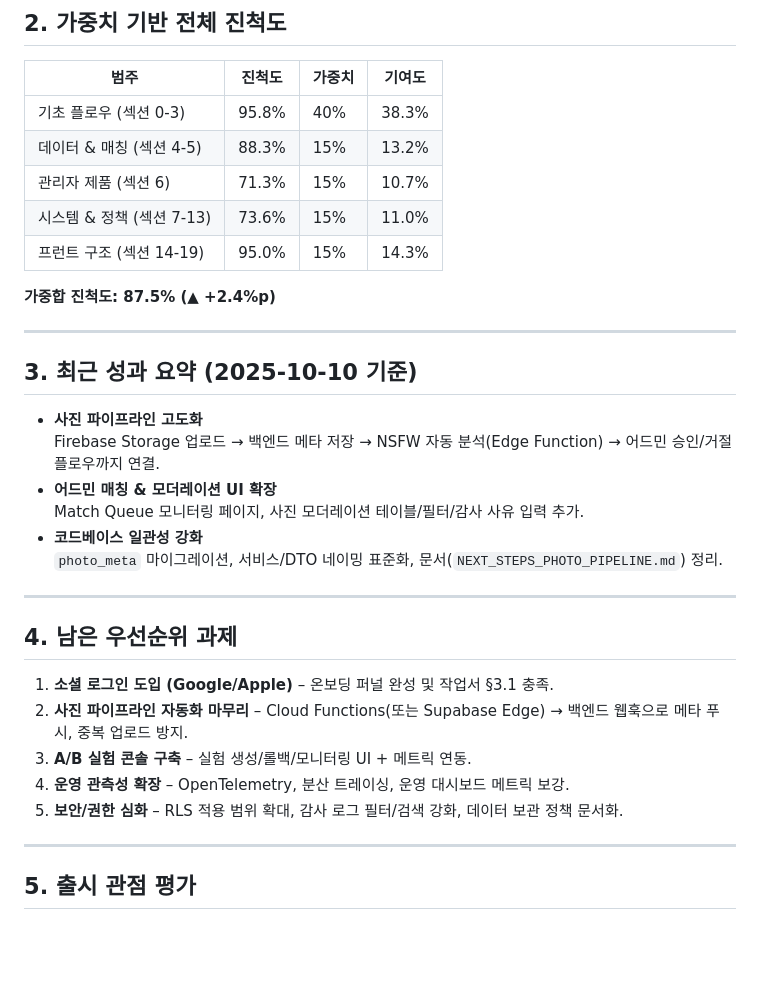
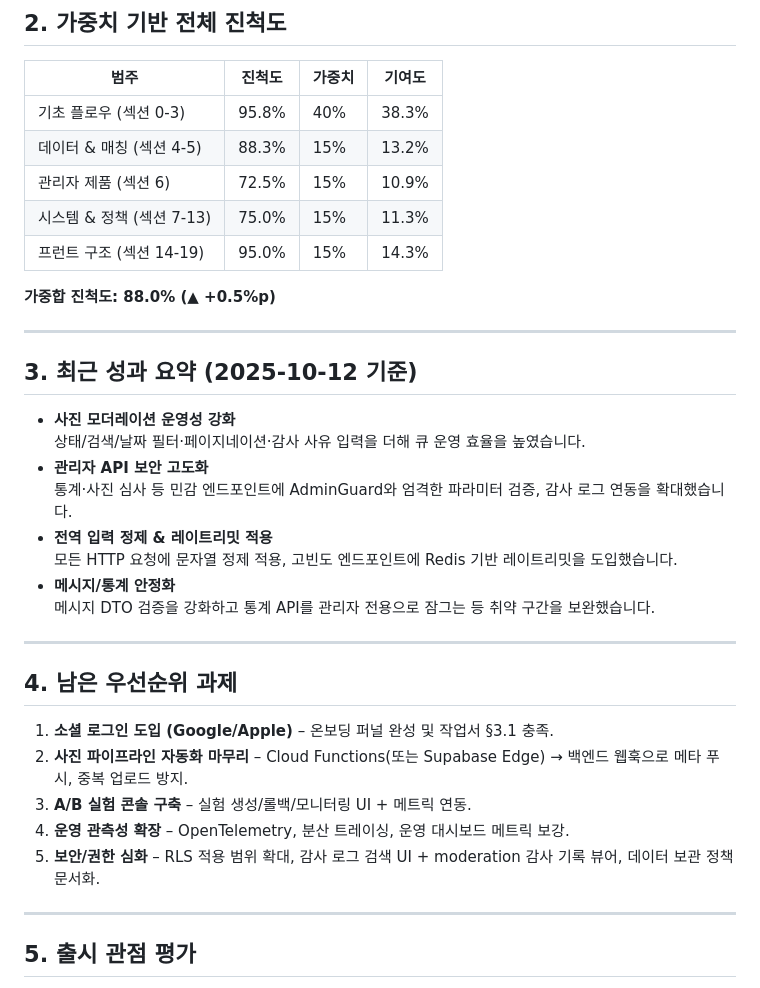
Before and after one commit to aidenKoo/projectRoom, a Markdown page: doc/progressLog/SPEC_COMPLETION_ANALYSIS.md, the part around one of its changes. GitHub-like rendering; blank space fills up the shorter version.

Commit message:
Update spec completion analysis for photo moderation

```diff
--- a/doc/progressLog/SPEC_COMPLETION_ANALYSIS.md
+++ b/doc/progressLog/SPEC_COMPLETION_ANALYSIS.md
@@ -95,21 +95,23 @@
 | --- | --- | --- | --- |
 | 기초 플로우 (섹션 0-3) | 95.8% | 40% | 38.3% |
 | 데이터 & 매칭 (섹션 4-5) | 88.3% | 15% | 13.2% |
-| 관리자 제품 (섹션 6) | 71.3% | 15% | 10.7% |
-| 시스템 & 정책 (섹션 7-13) | 73.6% | 15% | 11.0% |
+| 관리자 제품 (섹션 6) | 72.5% | 15% | 10.9% |
+| 시스템 & 정책 (섹션 7-13) | 75.0% | 15% | 11.3% |
 | 프런트 구조 (섹션 14-19) | 95.0% | 15% | 14.3% |
 
-**가중합 진척도: 87.5% (▲ +2.4%p)**
+**가중합 진척도: 88.0% (▲ +0.5%p)**
 
 ---
 
-## 3. 최근 성과 요약 (2025-10-10 기준)
-- **사진 파이프라인 고도화**
-  Firebase Storage 업로드 → 백엔드 메타 저장 → NSFW 자동 분석(Edge Function) → 어드민 승인/거절 플로우까지 연결.
-- **어드민 매칭 & 모더레이션 UI 확장**
-  Match Queue 모니터링 페이지, 사진 모더레이션 테이블/필터/감사 사유 입력 추가.
-- **코드베이스 일관성 강화**
-  `photo_meta` 마이그레이션, 서비스/DTO 네이밍 표준화, 문서(`NEXT_STEPS_PHOTO_PIPELINE.md`) 정리.
+## 3. 최근 성과 요약 (2025-10-12 기준)
+- **사진 모더레이션 운영성 강화**
+  상태/검색/날짜 필터·페이지네이션·감사 사유 입력을 더해 큐 운영 효율을 높였습니다.
+- **관리자 API 보안 고도화**
+  통계·사진 심사 등 민감 엔드포인트에 AdminGuard와 엄격한 파라미터 검증, 감사 로그 연동을 확대했습니다.
+- **전역 입력 정제 & 레이트리밋 적용**
+  모든 HTTP 요청에 문자열 정제 적용, 고빈도 엔드포인트에 Redis 기반 레이트리밋을 도입했습니다.
+- **메시지/통계 안정화**
+  메시지 DTO 검증을 강화하고 통계 API를 관리자 전용으로 잠그는 등 취약 구간을 보완했습니다.
 
 ---
 
@@ -118,7 +120,7 @@
 2. **사진 파이프라인 자동화 마무리** – Cloud Functions(또는 Supabase Edge) → 백엔드 웹훅으로 메타 푸시, 중복 업로드 방지.
 3. **A/B 실험 콘솔 구축** – 실험 생성/롤백/모니터링 UI + 메트릭 연동.
 4. **운영 관측성 확장** – OpenTelemetry, 분산 트레이싱, 운영 대시보드 메트릭 보강.
-5. **보안/권한 심화** – RLS 적용 범위 확대, 감사 로그 필터/검색 강화, 데이터 보관 정책 문서화.
+5. **보안/권한 심화** – RLS 적용 범위 확대, 감사 로그 검색 UI + moderation 감사 기록 뷰어, 데이터 보관 정책 문서화.
 
 ---
 
```
Also changed, not shown: other parts of doc/progressLog/SPEC_COMPLETION_ANALYSIS.md (+7 -7 lines).
